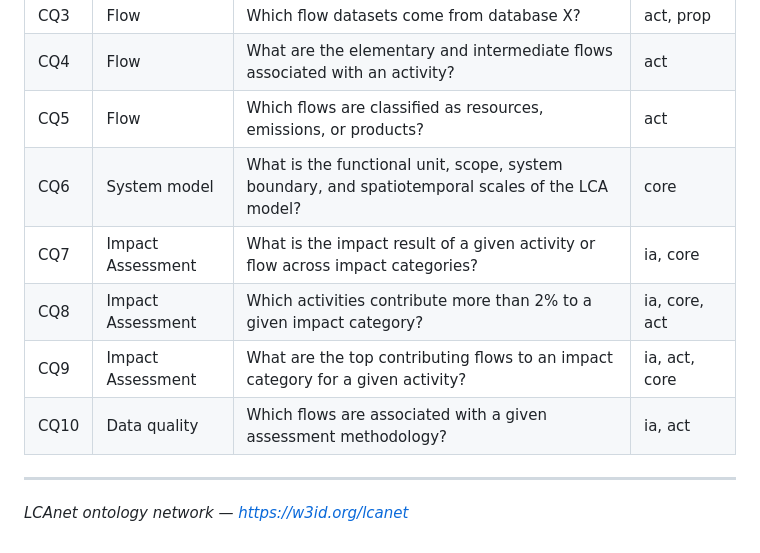
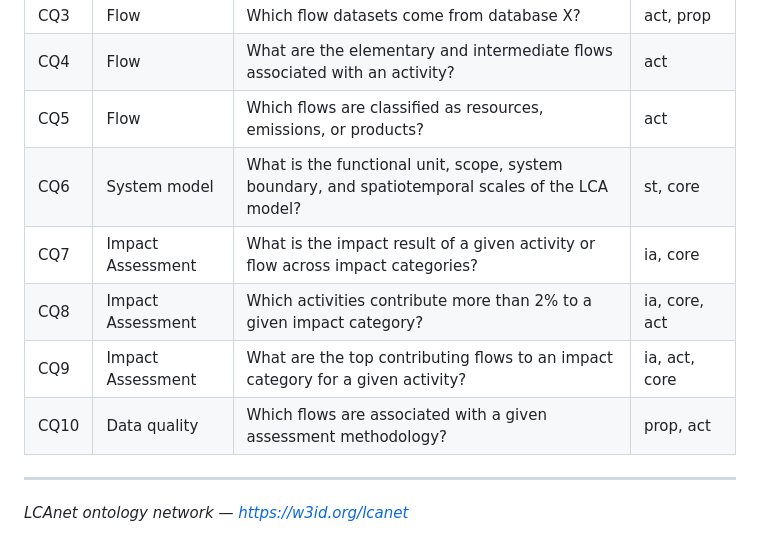
Before and after one commit to DanashFatima/lcanet, a Markdown page: CQs.md, the part around one of its changes. Rendered like a GitHub page.

```diff
--- a/CQs.md
+++ b/CQs.md
@@ -356,11 +360,11 @@ WHERE {
 | CQ3 | Flow | Which flow datasets come from database X? | act, prop |
 | CQ4 | Flow | What are the elementary and intermediate flows associated with an activity? | act |
 | CQ5 | Flow | Which flows are classified as resources, emissions, or products? | act |
-| CQ6 | System model | What is the functional unit, scope, system boundary, and spatiotemporal scales of the LCA model? | core |
+| CQ6 | System model | What is the functional unit, scope, system boundary, and spatiotemporal scales of the LCA model? | st, core |
 | CQ7 | Impact Assessment | What is the impact result of a given activity or flow across impact categories? | ia, core |
 | CQ8 | Impact Assessment | Which activities contribute more than 2% to a given impact category? | ia, core, act |
 | CQ9 | Impact Assessment | What are the top contributing flows to an impact category for a given activity? | ia, act, core |
-| CQ10 | Data quality | Which flows are associated with a given assessment methodology? | ia, act |
+| CQ10 | Data quality | Which flows are associated with a given assessment methodology? | prop, act |
 
 ---
 
```
Also changed, not shown: other parts of CQs.md (+19 -15 lines).
